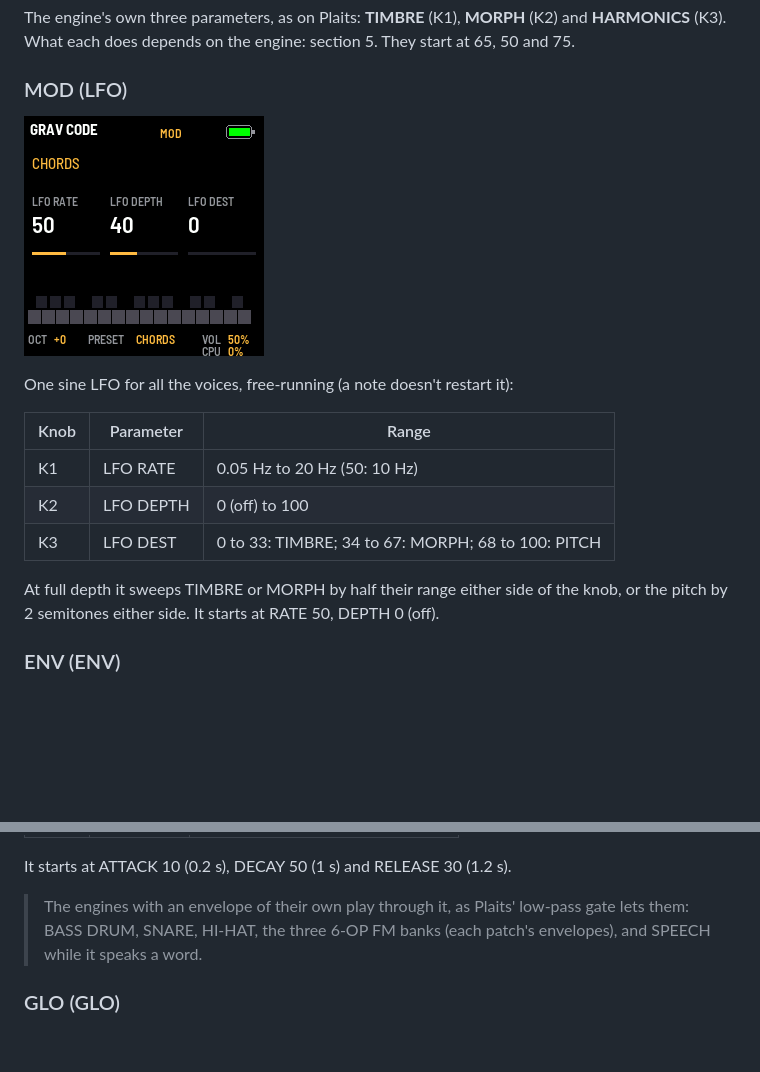
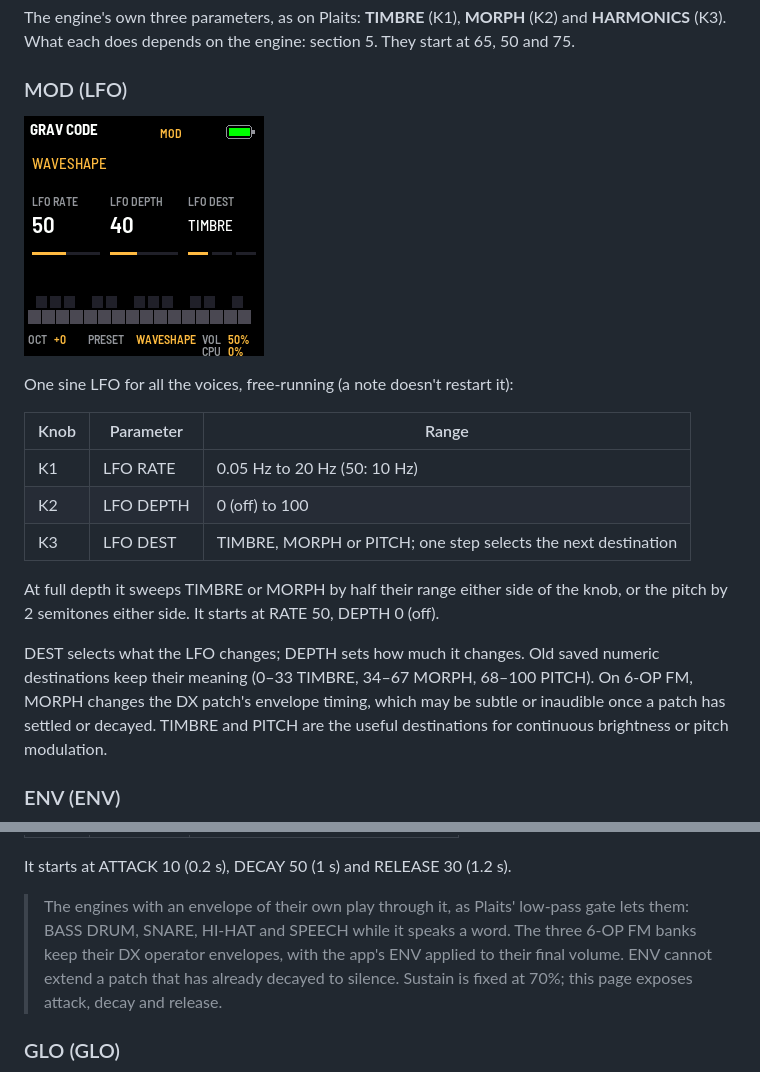
Before and after one commit to gravkode/gravkode-fm1, a Markdown page: grav-code/docs/MANUAL.md, 2 parts joined by grey strips. Drawn GitHub-style; pictures changed too: grav-code/docs/img/screen-mod.png; blank space fills up the shorter version.

Commit message:
fix(grav-code): apply ENV to six-op FM and name LFO destinations

```diff
--- a/grav-code/docs/MANUAL.md
+++ b/grav-code/docs/MANUAL.md
@@ -106,10 +106,15 @@ One sine LFO for all the voices, free-running (a note doesn't restart it):
 | --- | --- | --- |
 | K1 | LFO RATE | 0.05 Hz to 20 Hz (50: 10 Hz) |
 | K2 | LFO DEPTH | 0 (off) to 100 |
-| K3 | LFO DEST | 0 to 33: TIMBRE; 34 to 67: MORPH; 68 to 100: PITCH |
+| K3 | LFO DEST | TIMBRE, MORPH or PITCH; one step selects the next destination |
 
 At full depth it sweeps TIMBRE or MORPH by half their range either side of the knob, or the pitch by 2 semitones
 either side. It starts at RATE 50, DEPTH 0 (off).
+
+DEST selects what the LFO changes; DEPTH sets how much it changes. Old saved numeric destinations keep
+their meaning (0–33 TIMBRE, 34–67 MORPH, 68–100 PITCH). On 6-OP FM, MORPH changes the DX patch's
+envelope timing, which may be subtle or inaudible once a patch has settled or decayed. TIMBRE and PITCH
+are the useful destinations for continuous brightness or pitch modulation.
 
 ### ENV (ENV)
 
@@ -126,7 +131,9 @@ Each voice's envelope, which shapes its level:
 It starts at ATTACK 10 (0.2 s), DECAY 50 (1 s) and RELEASE 30 (1.2 s).
 
 > The engines with an envelope of their own play through it, as Plaits' low-pass gate lets them: BASS DRUM, SNARE,
-> HI-HAT, the three 6-OP FM banks (each patch's envelopes), and SPEECH while it speaks a word.
+> HI-HAT and SPEECH while it speaks a word. The three 6-OP FM banks keep their DX operator envelopes,
+> with the app's ENV applied to their final volume. ENV cannot extend a patch that has already decayed
+> to silence. Sustain is fixed at 70%; this page exposes attack, decay and release.
 
 ### GLO (GLO)
 
```
Also changed, not shown: other parts of grav-code/docs/MANUAL.md (+1 -1 lines), grav-code/docs/img/readme-pages.png, 5 other files.
